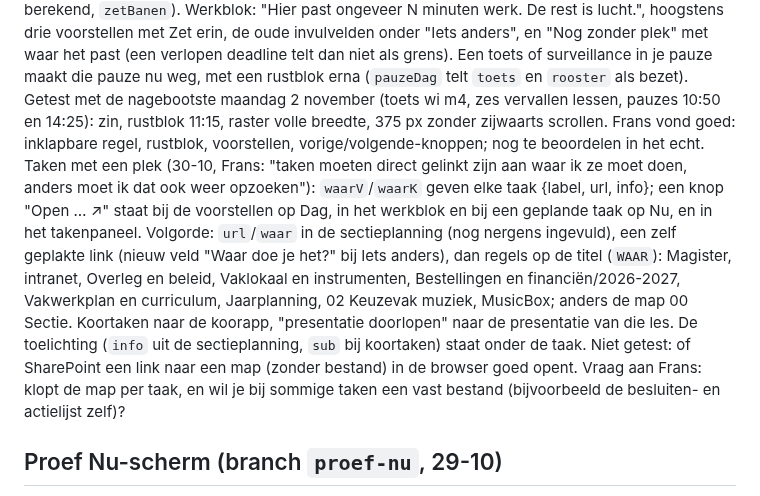
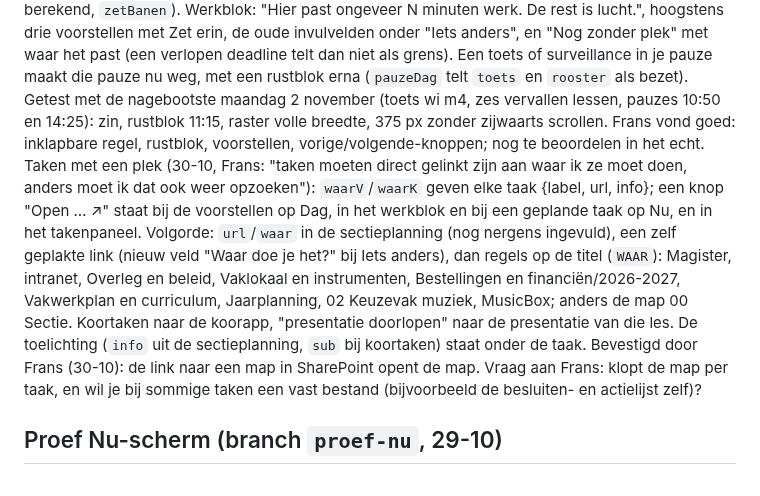
Before and after one commit to fnieuwenhuyzen-rgb/dashboard-docent, a Markdown page: OPEN-PUNTEN.md, the part around the change. Drawn GitHub-style.

Commit message:
OPEN-PUNTEN: maplinks naar SharePoint werken
Co-Authored-By: Claude Opus 5.5 <noreply@anthropic.com>

```diff
--- a/OPEN-PUNTEN.md
+++ b/OPEN-PUNTEN.md
@@ -73,7 +73,7 @@ Gebouwd: `nuZin()` met regels per moment (`handboek/nu-zinnen.md`), `zinTwijfel(
 Getest met `/lesdag-lokaal` (verzonnen rooster op di 17 november, nagebootste klok 7:50 tot 17:30, eigen pauzes): zinnen per moment, pauze zonder lijst en zoekbalk, geen consolefouten, 375 px zonder zijwaarts scrollen. Niet getest: echte tablet, echt Zermelo-rooster, echte service worker.
 Toets en surveillance (30-10, melding Frans: "maandag moet ik bij een toets zitten en dat wordt niet overgenomen"): de proef kende alleen muzieklessen uit Zermelo; het herstel van `main` (bec6644, `zAnders`) zat er niet in. `main` is samengevoegd in `proef-nu` (dubbele `zTekst`/`zDienst` weg, pauzes én toetsen bezet). Nu toont elke andere Zermelo-afspraak als moment met een zin ("Surveillance, tot 12:00.", "ne - 4h1, tot 10:00."), telt ze mee bij opstarten en zet ze in de lijst; toetsen zonder tijd staan bovenaan de lijst. Lange taaknamen in de werkblokzin worden ingekort tot het eerste stuk. Getest met een nagebootst Zermelo-rooster op ma 2 november. Met het echte rooster bevestigd (Frans, 30-10): de toets staat in Week. Zermelo schrijft afspraken als "[o] [toets] 215 entl h4b" (status en soort tussen haken, dan lokaal, vak, groep; opmerking "Toets: h4 entl_b" in de beschrijving); `zNaam()` maakt daar "entl h4b" in lokaal 215 van. Vervallen lessen heten "[x] 009 mu h5.mu1 … Les vervalt". Instellingen heeft nu "Wat Lesdag uit Zermelo haalt, behalve muzieklessen" (`zOverzicht`) om zulke vragen snel te beantwoorden.
 Dag als Ensemble B (30-10, keuze Frans uit vier indelingen op het canvas, rij 7): links een korte zin (`dagZin`, bijvoorbeeld "Toetsweek. Om 9:20 de toets wi m4 in 221; je lessen vervallen."), daaronder de vragen (toetsweektoets zonder tijd, pauzetekort), de vervallen lessen als één inklapbare regel, en het gekozen blok; rechts de dag van boven naar beneden zonder vervallen lessen (banen opnieuw berekend, `zetBanen`). Werkblok: "Hier past ongeveer N minuten werk. De rest is lucht.", hoogstens drie voorstellen met Zet erin, de oude invulvelden onder "Iets anders", en "Nog zonder plek" met waar het past (een verlopen deadline telt dan niet als grens). Een toets of surveillance in je pauze maakt die pauze nu weg, met een rustblok erna (`pauzeDag` telt `toets` en `rooster` als bezet). Getest met de nagebootste maandag 2 november (toets wi m4, zes vervallen lessen, pauzes 10:50 en 14:25): zin, rustblok 11:15, raster volle breedte, 375 px zonder zijwaarts scrollen. Frans vond goed: inklapbare regel, rustblok, voorstellen, vorige/volgende-knoppen; nog te beoordelen in het echt.
-Taken met een plek (30-10, Frans: "taken moeten direct gelinkt zijn aan waar ik ze moet doen, anders moet ik dat ook weer opzoeken"): `waarV`/`waarK` geven elke taak {label, url, info}; een knop "Open … ↗" staat bij de voorstellen op Dag, in het werkblok en bij een geplande taak op Nu, en in het takenpaneel. Volgorde: `url`/`waar` in de sectieplanning (nog nergens ingevuld), een zelf geplakte link (nieuw veld "Waar doe je het?" bij Iets anders), dan regels op de titel (`WAAR`): Magister, intranet, Overleg en beleid, Vaklokaal en instrumenten, Bestellingen en financiën/2026-2027, Vakwerkplan en curriculum, Jaarplanning, 02 Keuzevak muziek, MusicBox; anders de map 00 Sectie. Koortaken naar de koorapp, "presentatie doorlopen" naar de presentatie van die les. De toelichting (`info` uit de sectieplanning, `sub` bij koortaken) staat onder de taak. Niet getest: of SharePoint een link naar een map (zonder bestand) in de browser goed opent. Vraag aan Frans: klopt de map per taak, en wil je bij sommige taken een vast bestand (bijvoorbeeld de besluiten- en actielijst zelf)?
+Taken met een plek (30-10, Frans: "taken moeten direct gelinkt zijn aan waar ik ze moet doen, anders moet ik dat ook weer opzoeken"): `waarV`/`waarK` geven elke taak {label, url, info}; een knop "Open … ↗" staat bij de voorstellen op Dag, in het werkblok en bij een geplande taak op Nu, en in het takenpaneel. Volgorde: `url`/`waar` in de sectieplanning (nog nergens ingevuld), een zelf geplakte link (nieuw veld "Waar doe je het?" bij Iets anders), dan regels op de titel (`WAAR`): Magister, intranet, Overleg en beleid, Vaklokaal en instrumenten, Bestellingen en financiën/2026-2027, Vakwerkplan en curriculum, Jaarplanning, 02 Keuzevak muziek, MusicBox; anders de map 00 Sectie. Koortaken naar de koorapp, "presentatie doorlopen" naar de presentatie van die les. De toelichting (`info` uit de sectieplanning, `sub` bij koortaken) staat onder de taak. Bevestigd door Frans (30-10): de link naar een map in SharePoint opent de map. Vraag aan Frans: klopt de map per taak, en wil je bij sommige taken een vast bestand (bijvoorbeeld de besluiten- en actielijst zelf)?
 
 ## Proef Nu-scherm (branch `proef-nu`, 29-10)
 
```
